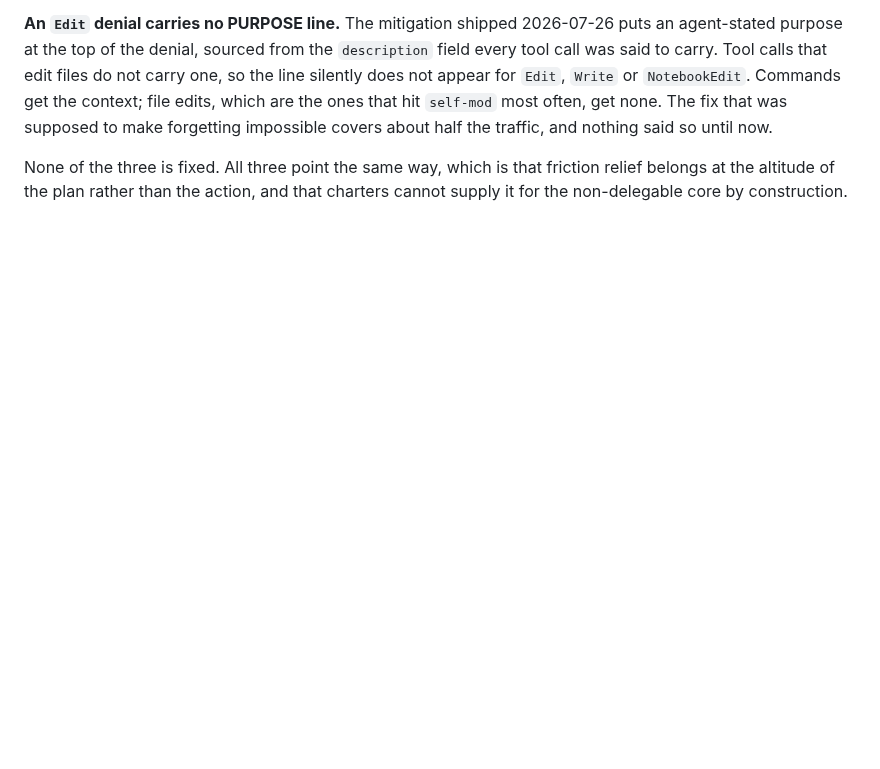
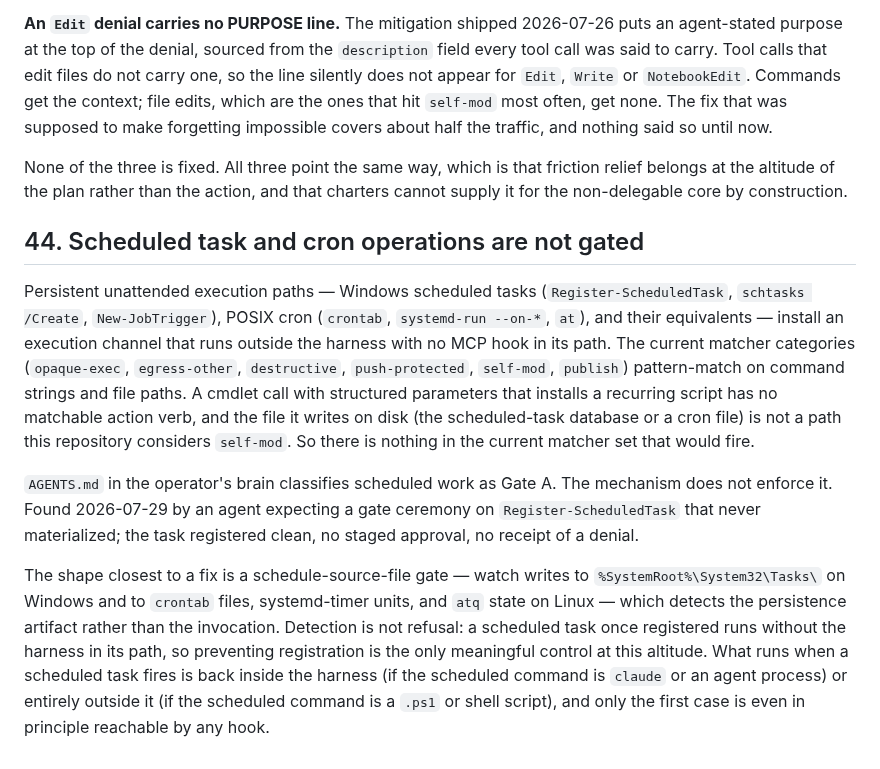
Before and after one commit to githubscum/lotor, a Markdown page: KNOWN-LIMITS.md, the part around the change. Drawn GitHub-style; blank space fills up the shorter version.

Commit message:
Confession 44: scheduled task and cron operations are not gated

```diff
--- a/KNOWN-LIMITS.md
+++ b/KNOWN-LIMITS.md
@@ -1340,3 +1340,31 @@ about half the traffic, and nothing said so until now.
 None of the three is fixed. All three point the same way, which is that friction
 relief belongs at the altitude of the plan rather than the action, and that
 charters cannot supply it for the non-delegable core by construction.
+
+## 44. Scheduled task and cron operations are not gated
+
+Persistent unattended execution paths — Windows scheduled tasks
+(`Register-ScheduledTask`, `schtasks /Create`, `New-JobTrigger`), POSIX cron
+(`crontab`, `systemd-run --on-*`, `at`), and their equivalents — install an
+execution channel that runs outside the harness with no MCP hook in its path.
+The current matcher categories (`opaque-exec`, `egress-other`, `destructive`,
+`push-protected`, `self-mod`, `publish`) pattern-match on command strings and
+file paths. A cmdlet call with structured parameters that installs a recurring
+script has no matchable action verb, and the file it writes on disk (the
+scheduled-task database or a cron file) is not a path this repository considers
+`self-mod`. So there is nothing in the current matcher set that would fire.
+
+`AGENTS.md` in the operator's brain classifies scheduled work as Gate A. The
+mechanism does not enforce it. Found 2026-07-29 by an agent expecting a gate
+ceremony on `Register-ScheduledTask` that never materialized; the task
+registered clean, no staged approval, no receipt of a denial.
+
+The shape closest to a fix is a schedule-source-file gate — watch writes to
+`%SystemRoot%\System32\Tasks\` on Windows and to `crontab` files, systemd-timer
+units, and `atq` state on Linux — which detects the persistence artifact rather
+than the invocation. Detection is not refusal: a scheduled task once registered
+runs without the harness in its path, so preventing registration is the only
+meaningful control at this altitude. What runs when a scheduled task fires is
+back inside the harness (if the scheduled command is `claude` or an agent
+process) or entirely outside it (if the scheduled command is a `.ps1` or shell
+script), and only the first case is even in principle reachable by any hook.
```
